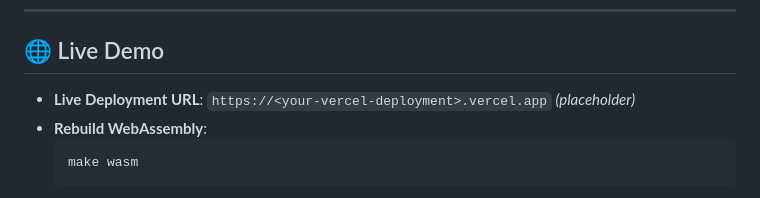
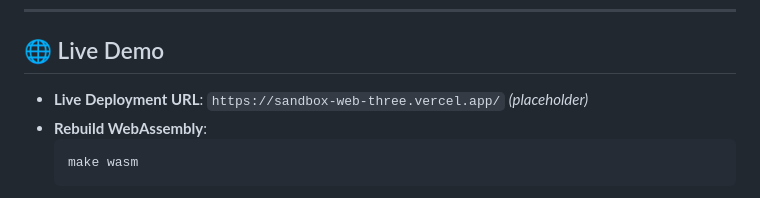
Before and after one commit to AdityaBanavali/sandbox, a Markdown page: txtedit/README.md, the part around the change. GitHub-like rendering.

Commit message:
Update live deployment URL in READMEU

````diff
--- a/txtedit/README.md
+++ b/txtedit/README.md
@@ -11,7 +11,7 @@ A high-performance text editing engine and real-time autocomplete search REPL im
 
 ## 🌐 Live Demo
 
-- **Live Deployment URL**: `https://<your-vercel-deployment>.vercel.app` *(placeholder)*
+- **Live Deployment URL**: `https://sandbox-web-three.vercel.app/` *(placeholder)*
 - **Rebuild WebAssembly**:
   ```bash
   make wasm
````
